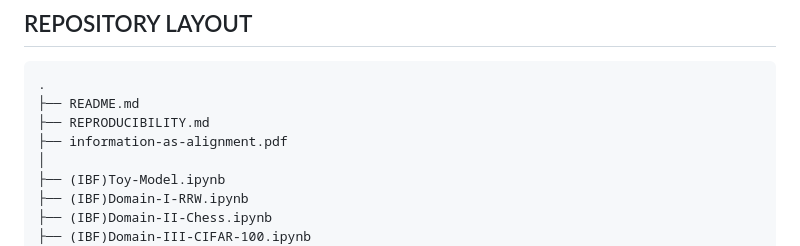
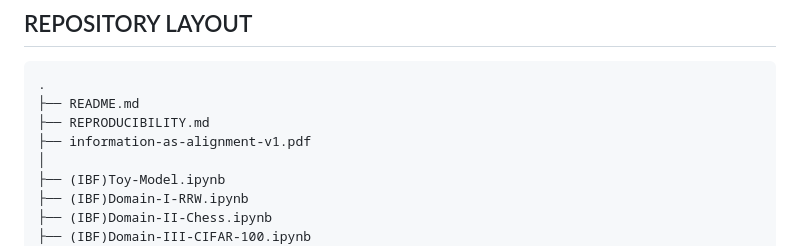
Before and after one commit to negulescu42/information-as-alignment, a Markdown page: README.md, the part around the change. Drawn GitHub-style.

```diff
--- a/README.md
+++ b/README.md
@@ -16,7 +16,7 @@ the repository is organized as a research release, not as a production package.
 .
 ├── README.md
 ├── REPRODUCIBILITY.md
-├── information-as-alignment.pdf
+├── information-as-alignment-v1.pdf
 │
 ├── (IBF)Toy-Model.ipynb
 ├── (IBF)Domain-I-RRW.ipynb
```
